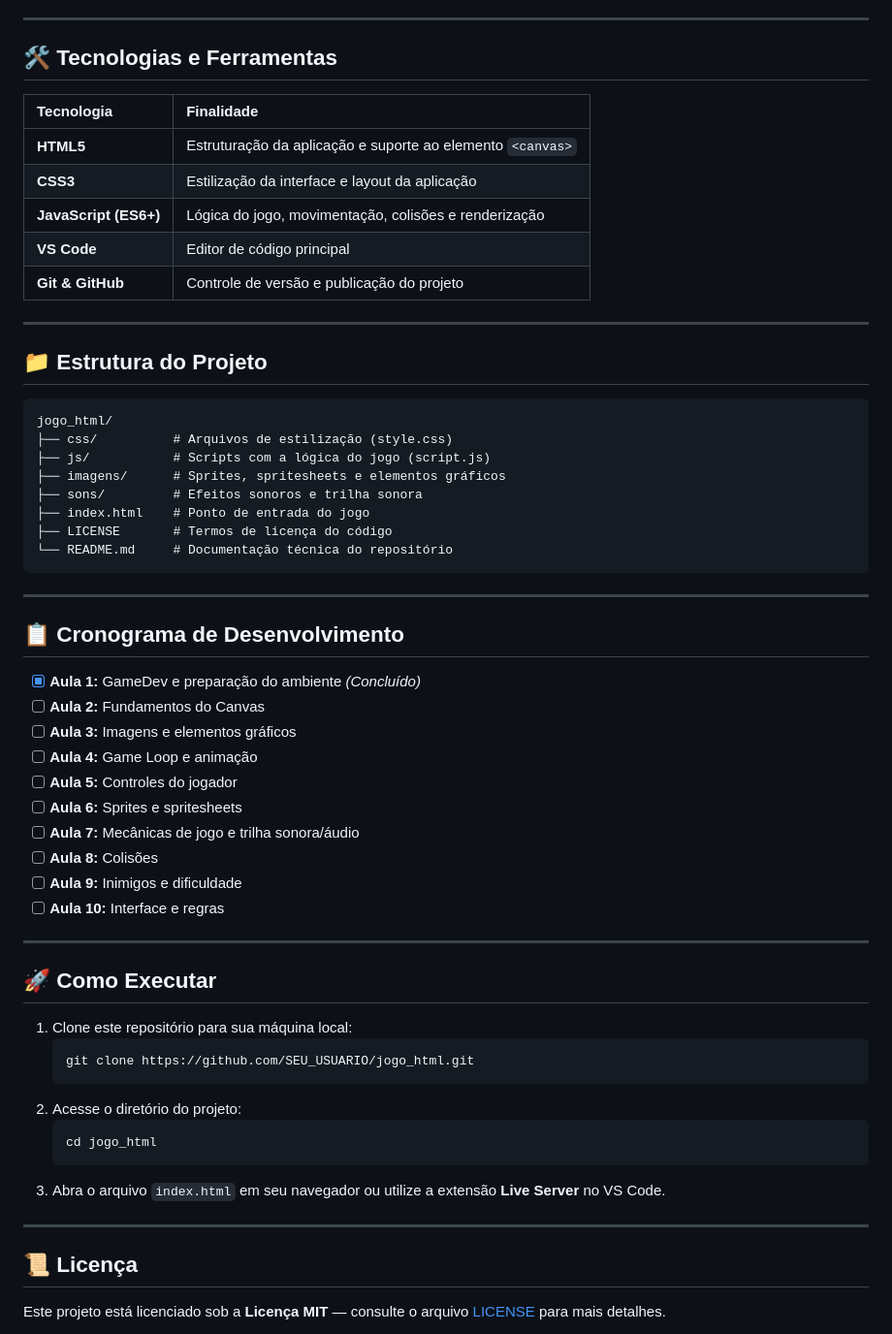
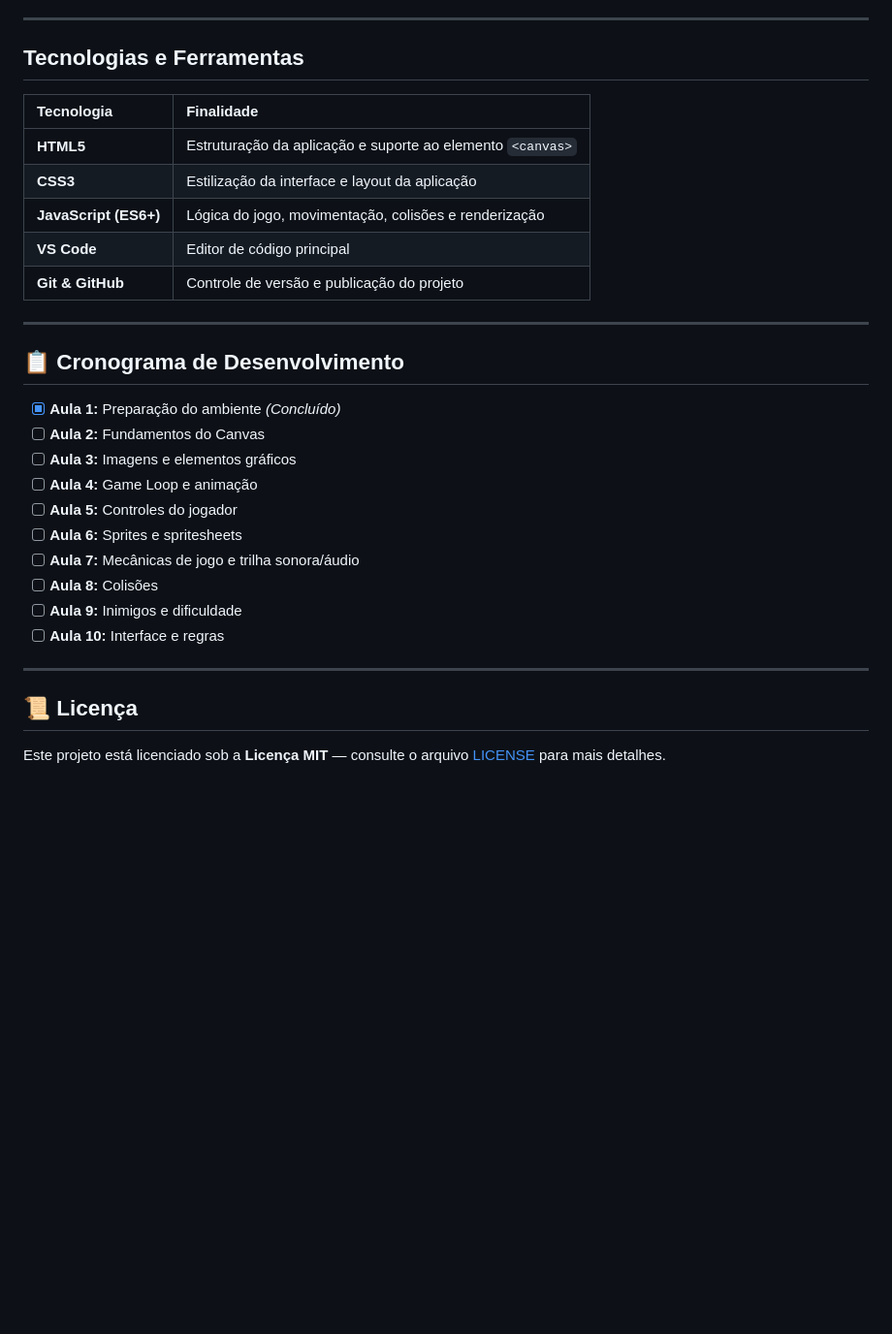
Before and after one commit to p-gsouza/jogo-html5, a Markdown page: README.md, the part around one of its changes. Shown at 97% size. Drawn GitHub-style; blank space fills up the shorter version.

````diff
--- a/README.md
+++ b/README.md
@@ -42,7 +40,7 @@ Desenvolver competências para planejar, estruturar e implementar jogos digitais
 
 ---
 
-## 🛠️ Tecnologias e Ferramentas
+## Tecnologias e Ferramentas
 
 | Tecnologia | Finalidade |
 | :--- | :--- |
@@ -54,24 +52,9 @@ Desenvolver competências para planejar, estruturar e implementar jogos digitais
 
 ---
 
-## 📁 Estrutura do Projeto
-
-```text
-jogo_html/
-├── css/          # Arquivos de estilização (style.css)
-├── js/           # Scripts com a lógica do jogo (script.js)
-├── imagens/      # Sprites, spritesheets e elementos gráficos
-├── sons/         # Efeitos sonoros e trilha sonora
-├── index.html    # Ponto de entrada do jogo
-├── LICENSE       # Termos de licença do código
-└── README.md     # Documentação técnica do repositório
-```
-
----
-
 ## 📋 Cronograma de Desenvolvimento
 
-- [x] **Aula 1:** GameDev e preparação do ambiente *(Concluído)*
+- [x] **Aula 1:** Preparação do ambiente *(Concluído)*
 - [ ] **Aula 2:** Fundamentos do Canvas
 - [ ] **Aula 3:** Imagens e elementos gráficos
 - [ ] **Aula 4:** Game Loop e animação
@@ -84,20 +67,6 @@ jogo_html/
 
 ---
 
-## 🚀 Como Executar
-
-1. Clone este repositório para sua máquina local:
-   ```bash
-   git clone https://github.com/SEU_USUARIO/jogo_html.git
-   ```
-2. Acesse o diretório do projeto:
-   ```bash
-   cd jogo_html
-   ```
-3. Abra o arquivo `index.html` em seu navegador ou utilize a extensão **Live Server** no VS Code.
-
----
-
 ## 📜 Licença
 
 Este projeto está licenciado sob a **Licença MIT** — consulte o arquivo [LICENSE](LICENSE) para mais detalhes.
````
Also changed, not shown: other parts of README.md (+7 -9 lines).
